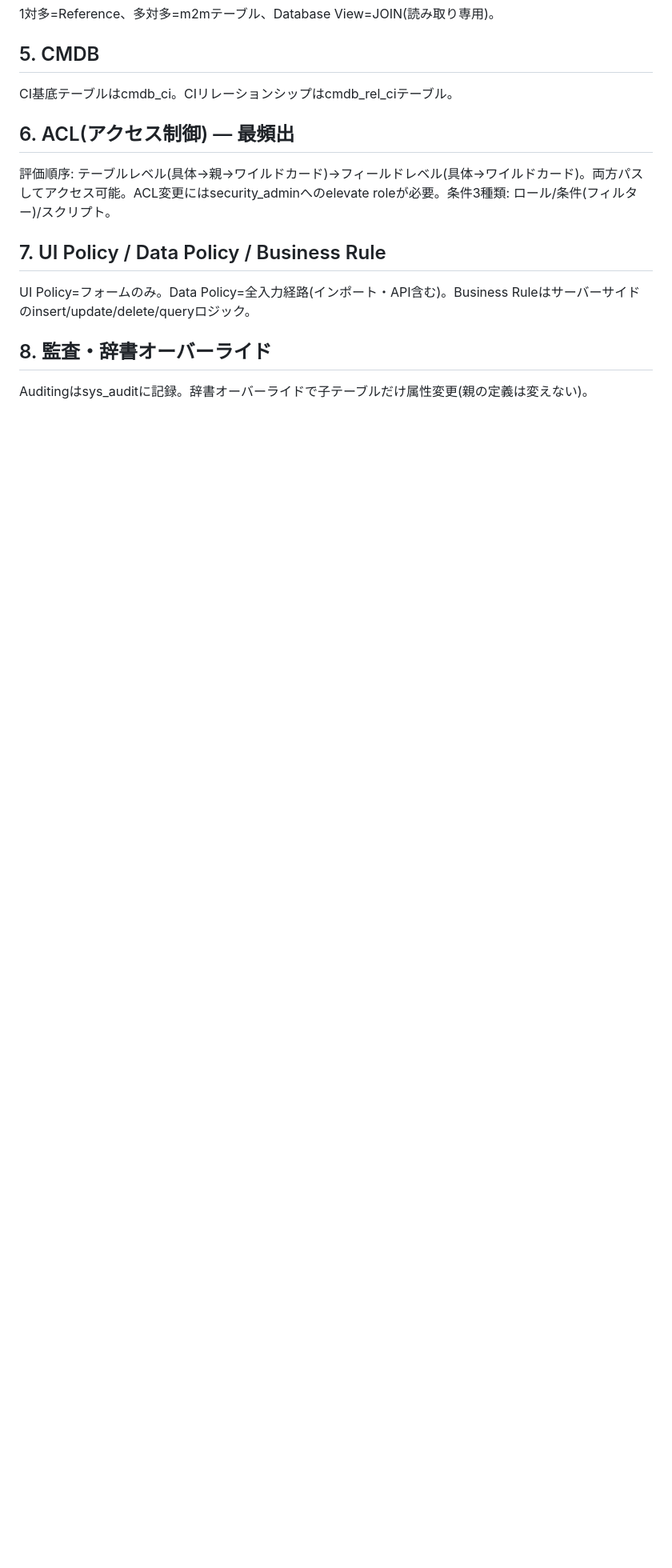
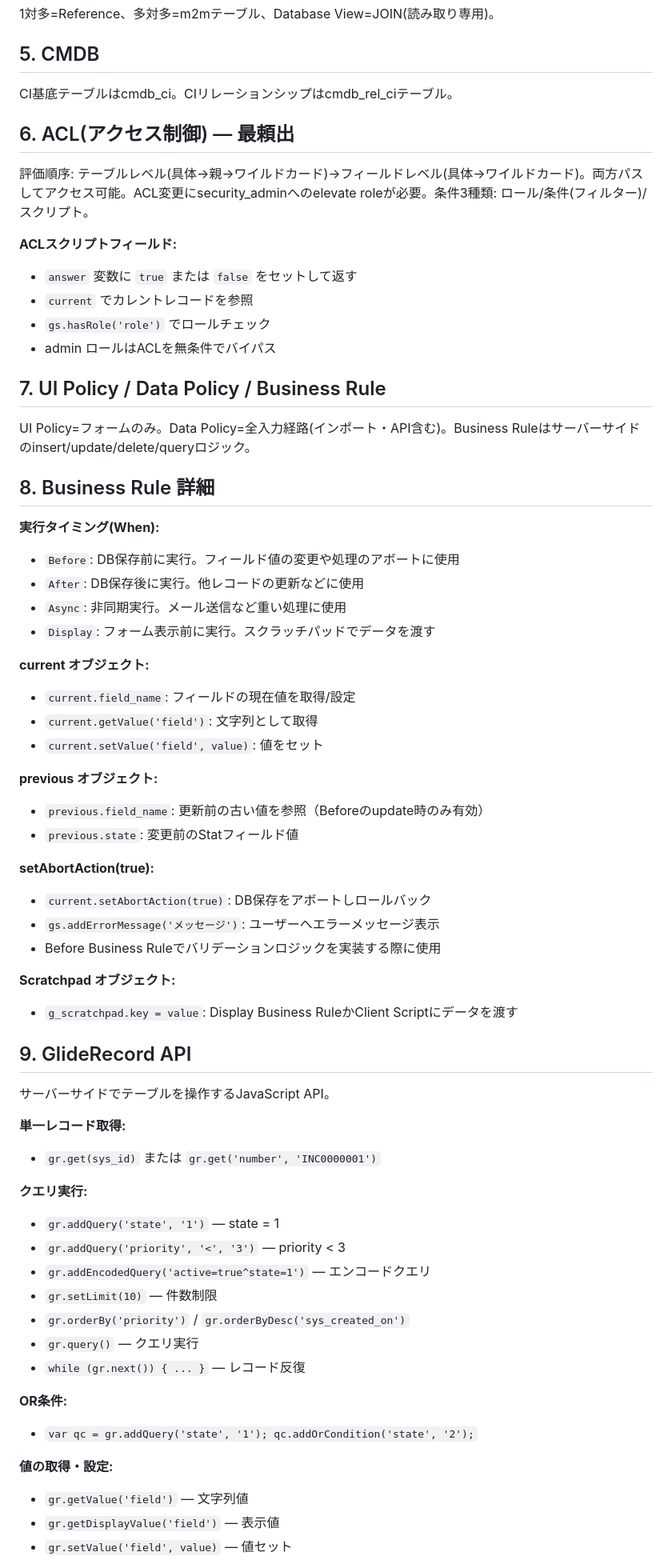
Before and after one commit to yoriyukikarahashi-code/servicenow, a Markdown page: notes/05_database_management.md, the part around one of its changes. Shown at 80% size. Rendered like a GitHub page; blank space fills up the shorter version.

Commit message:
enhance: Domain 5 add GlideRecord API, Business Rule current/previous/setAbortAction, ACL script details

```diff
--- a/notes/05_database_management.md
+++ b/notes/05_database_management.md
@@ -20,14 +20,66 @@ Reference(1対多)、List(複数参照)、Choice(sys_choiceで管理)。Dot-walk
 
 CI基底テーブルはcmdb_ci。CIリレーションシップはcmdb_rel_ciテーブル。
 
-## 6. ACL(アクセス制御) — 最頻出
+## 6. ACL(アクセス制御) — 最頼出
 
-評価順序: テーブルレベル(具体→親→ワイルドカード)→フィールドレベル(具体→ワイルドカード)。両方パスしてアクセス可能。ACL変更にはsecurity_adminへのelevate roleが必要。条件3種類: ロール/条件(フィルター)/スクリプト。
+評価順序: テーブルレベル(具体→親→ワイルドカード)→フィールドレベル(具体→ワイルドカード)。両方パスしてアクセス可能。ACL変更にsecurity_adminへのelevate roleが必要。条件3種類: ロール/条件(フィルター)/スクリプト。
+
+**ACLスクリプトフィールド:**
+- `answer` 変数に `true` または `false` をセットして返す
+- `current` でカレントレコードを参照
+- `gs.hasRole('role')` でロールチェック
+- admin ロールはACLを無条件でバイパス
 
 ## 7. UI Policy / Data Policy / Business Rule
 
 UI Policy=フォームのみ。Data Policy=全入力経路(インポート・API含む)。Business Ruleはサーバーサイドのinsert/update/delete/queryロジック。
 
-## 8. 監査・辞書オーバーライド
+## 8. Business Rule 詳細
 
-Auditingはsys_auditに記録。辞書オーバーライドで子テーブルだけ属性変更(親の定義は変えない)。
+**実行タイミング(When):**
+- `Before`: DB保存前に実行。フィールド値の変更や処理のアボートに使用
+- `After`: DB保存後に実行。他レコードの更新などに使用
+- `Async`: 非同期実行。メール送信など重い処理に使用
+- `Display`: フォーム表示前に実行。スクラッチパッドでデータを渡す
+
+**current オブジェクト:**
+- `current.field_name`: フィールドの現在値を取得/設定
+- `current.getValue('field')`: 文字列として取得
+- `current.setValue('field', value)`: 値をセット
+
+**previous オブジェクト:**
+- `previous.field_name`: 更新前の古い値を参照（Beforeのupdate時のみ有効）
+- `previous.state`: 変更前のStatフィールド値
+
+**setAbortAction(true):**
+- `current.setAbortAction(true)`: DB保存をアボートしロールバック
+- `gs.addErrorMessage('メッセージ')`: ユーザーへエラーメッセージ表示
+- Before Business Ruleでバリデーションロジックを実装する際に使用
+
+**Scratchpad オブジェクト:**
+- `g_scratchpad.key = value`: Display Business RuleかClient Scriptにデータを渡す
+
+## 9. GlideRecord API
+
+サーバーサイドでテーブルを操作するJavaScript API。
+
+**単一レコード取得:**
+- `gr.get(sys_id)` または `gr.get('number', 'INC0000001')`
+
+**クエリ実行:**
+- `gr.addQuery('state', '1')` — state = 1
+- `gr.addQuery('priority', '<', '3')` — priority < 3
+- `gr.addEncodedQuery('active=true^state=1')` — エンコードクエリ
+- `gr.setLimit(10)` — 件数制限
+- `gr.orderBy('priority')` / `gr.orderByDesc('sys_created_on')`
+- `gr.query()` — クエリ実行
+- `while (gr.next()) { ... }` — レコード反復
+
+**OR条件:**
+- `var qc = gr.addQuery('state', '1'); qc.addOrCondition('state', '2');`
+
+**値の取得・設定:**
+- `gr.getValue('field')` — 文字列値
+- `gr.getDisplayValue('field')` — 表示値
+- `gr.setValue('field', value)` — 値セット
+
```
Also changed, not shown: other parts of notes/05_database_management.md (+77 -103 lines).
